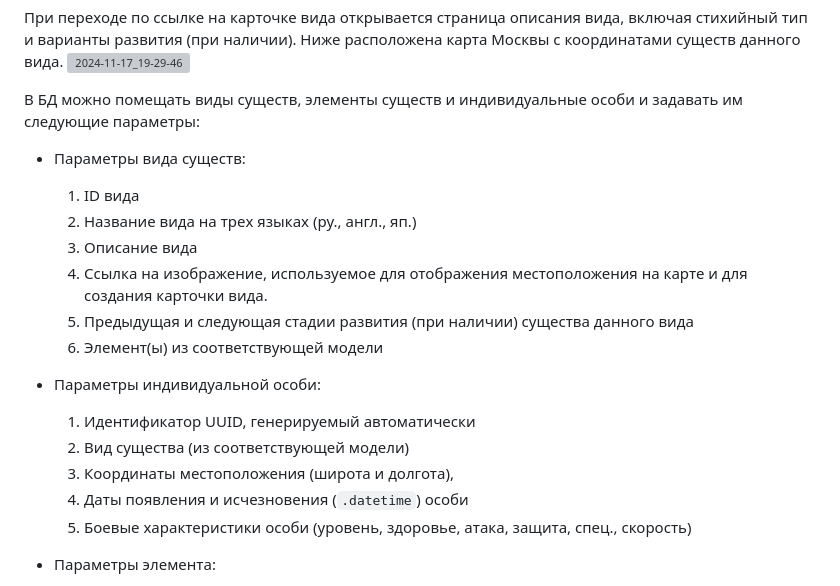
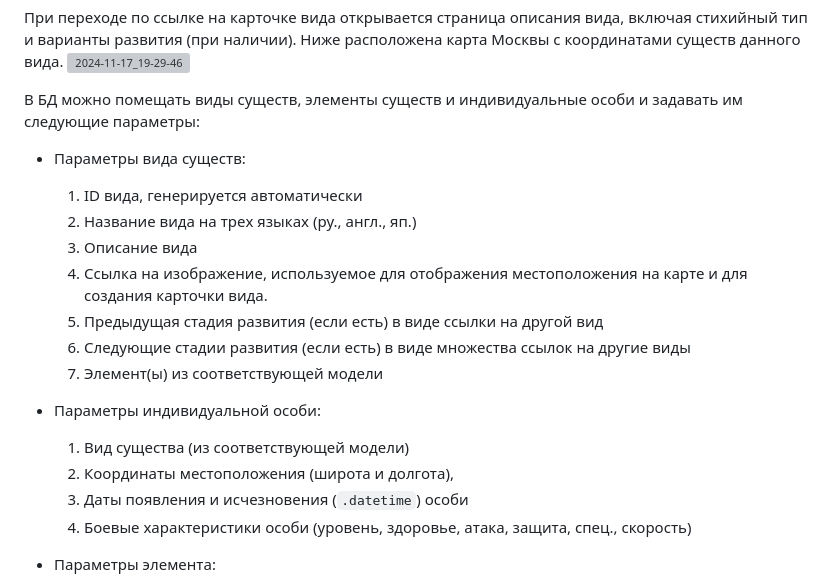
Before and after one commit to Harpins/Pokemon-Map, a Markdown page: README.md, the part around the change. GitHub-like rendering; grey boxes are pictures that could not be loaded.

```diff
--- a/README.md
+++ b/README.md
@@ -10,19 +10,19 @@
 В БД можно помещать виды существ, элементы существ и индивидуальные особи и задавать им следующие параметры:
 
 - Параметры вида существ:
-  1. ID вида
+  1. ID вида, генерируется автоматически
   2. Название вида на трех языках (ру., англ., яп.)
   3. Описание вида
   4. Ссылка на изображение, используемое для отображения местоположения на карте и для создания карточки вида.
-  5. Предыдущая и следующая стадии развития (при наличии) существа данного вида
-  6. Элемент(ы) из соответствующей модели
+  5. Предыдущая стадия развития (если есть) в виде ссылки на другой вид
+  6. Следующие стадии развития (если есть) в виде множества ссылок на другие виды
+  7. Элемент(ы) из соответствующей модели
 
 - Параметры индивидуальной особи:
-  1. Идентификатор UUID, генерируемый автоматически
-  2. Вид существа (из соответствующей модели)
-  3. Координаты местоположения (широта и долгота),
-  4. Даты появления и исчезновения (`.datetime`) особи
-  5. Боевые характеристики особи (уровень, здоровье, атака, защита, спец., скорость)
+  1. Вид существа (из соответствующей модели)
+  2. Координаты местоположения (широта и долгота),
+  3. Даты появления и исчезновения (`.datetime`) особи
+  4. Боевые характеристики особи (уровень, здоровье, атака, защита, спец., скорость)
 
 - Параметры элемента:
   1. Название элемента
```
